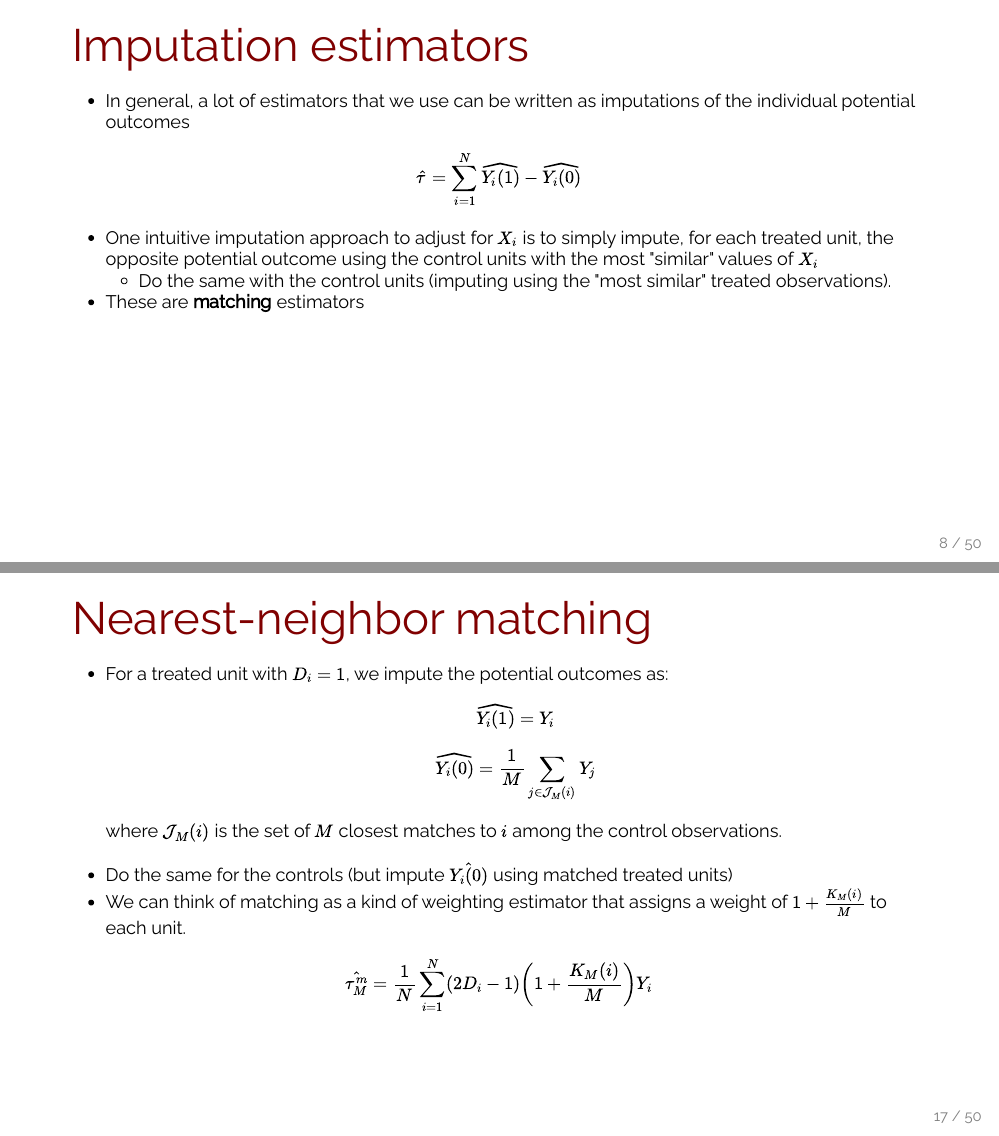
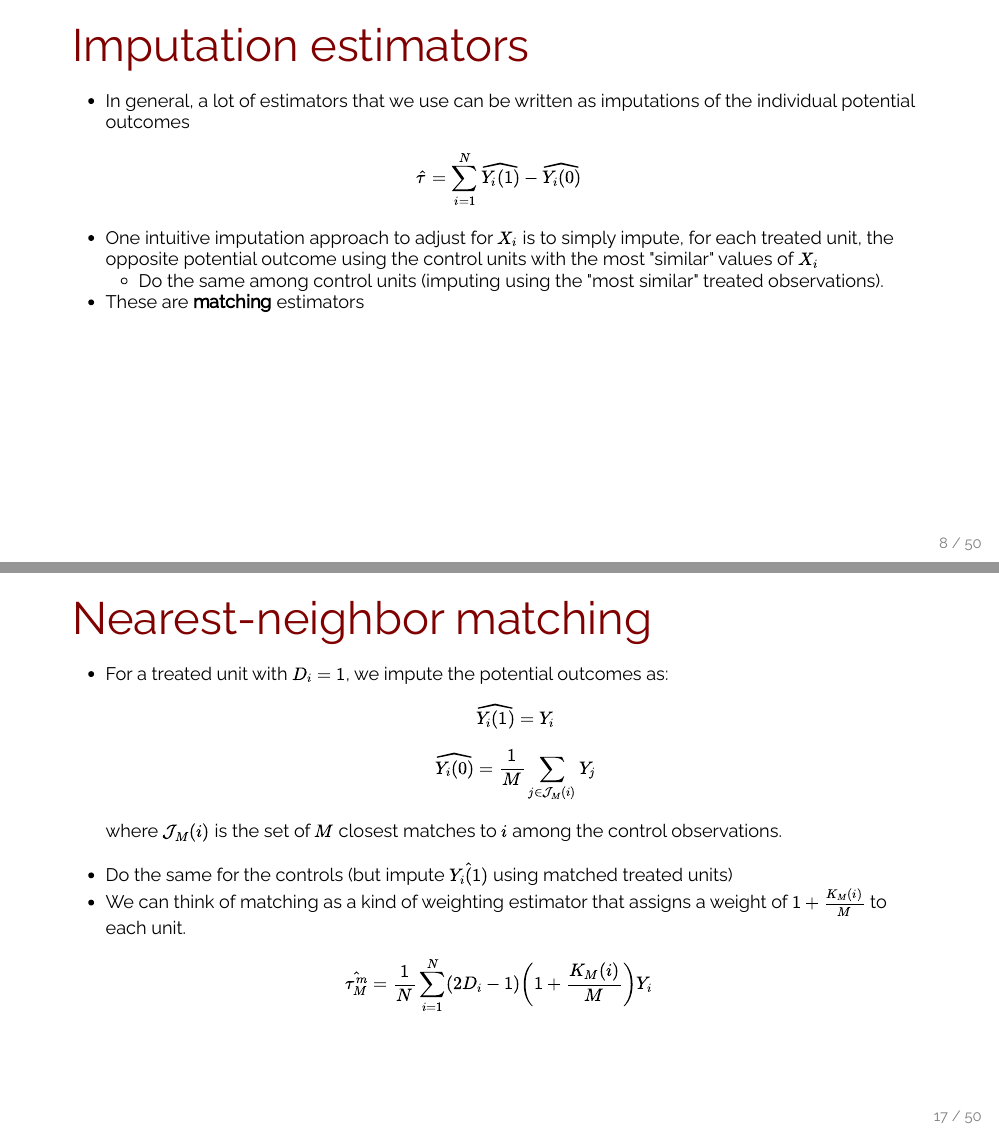
Before and after one commit to UChicago-pol-methods/plsc-30600-causal-inference, an R Markdown document (slides/week5/week5_observational_designs.Rmd): pages 6 and 9 of 29, joined at a grey line. The pictures show the output file slides/week5/week5_observational_designs.html that the author committed with the source, opened offline.

Commit message:
Fixed typos

```diff
--- a/slides/week5/week5_observational_designs.Rmd
+++ b/slides/week5/week5_observational_designs.Rmd
@@ -74,7 +74,7 @@ $$\tau = \sum_{i=1}^N Y_i(1) - Y_i(0)$$
 $$\hat{\tau} = \sum_{i=1}^N \widehat{Y_i(1)} - \widehat{Y_i(0)}$$
 
 - One intuitive imputation approach to adjust for $X_i$ is to simply impute, for each treated unit, the opposite potential outcome using the control units with the most "similar" values of $X_i$
-  - Do the same with the control units (imputing using the "most similar" treated observations).
+  - Do the same among control units (imputing using the "most similar" treated observations).
 - These are **matching** estimators
 
 ---
@@ -127,7 +127,7 @@ where $S$ is the sample covariance matrix.
   $$\widehat{Y_i(0)} = \frac{1}{M} \sum_{j \in \mathcal{J}_M(i)} Y_j$$
 
   where $\mathcal{J}_M(i)$ is the set of $M$ closest matches to $i$ among the control observations.
-- Do the same for the controls (but impute $\hat{Y_i(0)}$ using matched treated units)
+- Do the same for the controls (but impute $\hat{Y_i(1)}$ using matched treated units)
 --
 
 - We can think of matching as a kind of weighting estimator that assigns a weight of $1 + \frac{K_M(i)}{M}$ to each unit.
```
Also changed, not shown: slides/week5/week5_observational_designs.html, slides/week5/week5_observational_designs.Rmd (4 more changed lines).
